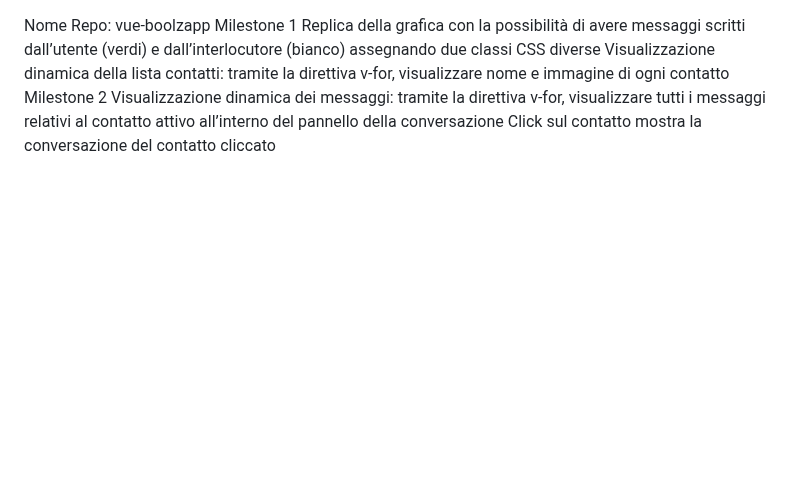
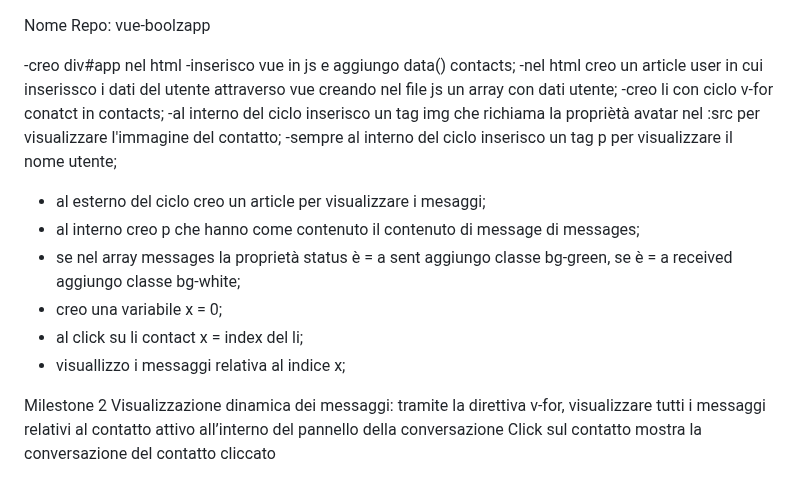
Before and after one commit to raghveerdeol/vue-boolzapp, a Markdown page: readme.md, the part around the change. GitHub-like rendering; blank space fills up the shorter version.

Commit message:
scritto pseudo codice milestone 1

```diff
--- a/readme.md
+++ b/readme.md
@@ -1,7 +1,23 @@
 Nome Repo: vue-boolzapp
-Milestone 1
+<!-- Milestone 1
 Replica della grafica con la possibilità di avere messaggi scritti dall’utente (verdi) e dall’interlocutore (bianco) assegnando due classi CSS diverse
-Visualizzazione dinamica della lista contatti: tramite la direttiva v-for, visualizzare nome e immagine di ogni contatto
+Visualizzazione dinamica della lista contatti: tramite la direttiva v-for, visualizzare nome e immagine di ogni contatto -->
+-creo div#app nel html
+-inserisco vue in js e aggiungo data() contacts;
+-nel html creo un article user in cui inserissco i dati del utente attraverso vue creando nel file js un array con dati utente;
+-creo li con ciclo v-for conatct in contacts;
+-al interno del ciclo inserisco un tag img che richiama la propriètà avatar nel :src per visualizzare l'immagine del contatto;
+-sempre al interno del ciclo inserisco un tag p per visualizzare il nome utente;
+
+- al esterno del ciclo creo un article per visualizzare i mesaggi;
+- al interno creo p che hanno come contenuto il contenuto di message di messages;
+- se nel array messages la proprietà status è = a sent aggiungo classe bg-green, se è = a  received aggiungo classe bg-white;
+- creo una variabile x = 0;
+- al click su li contact x = index del li;
+- visuallizzo i messaggi relativa al indice x;
+
+
+
 Milestone 2
 Visualizzazione dinamica dei messaggi: tramite la direttiva v-for, visualizzare tutti i messaggi relativi al contatto attivo all’interno del pannello della conversazione
 Click sul contatto mostra la conversazione del contatto cliccato
```
